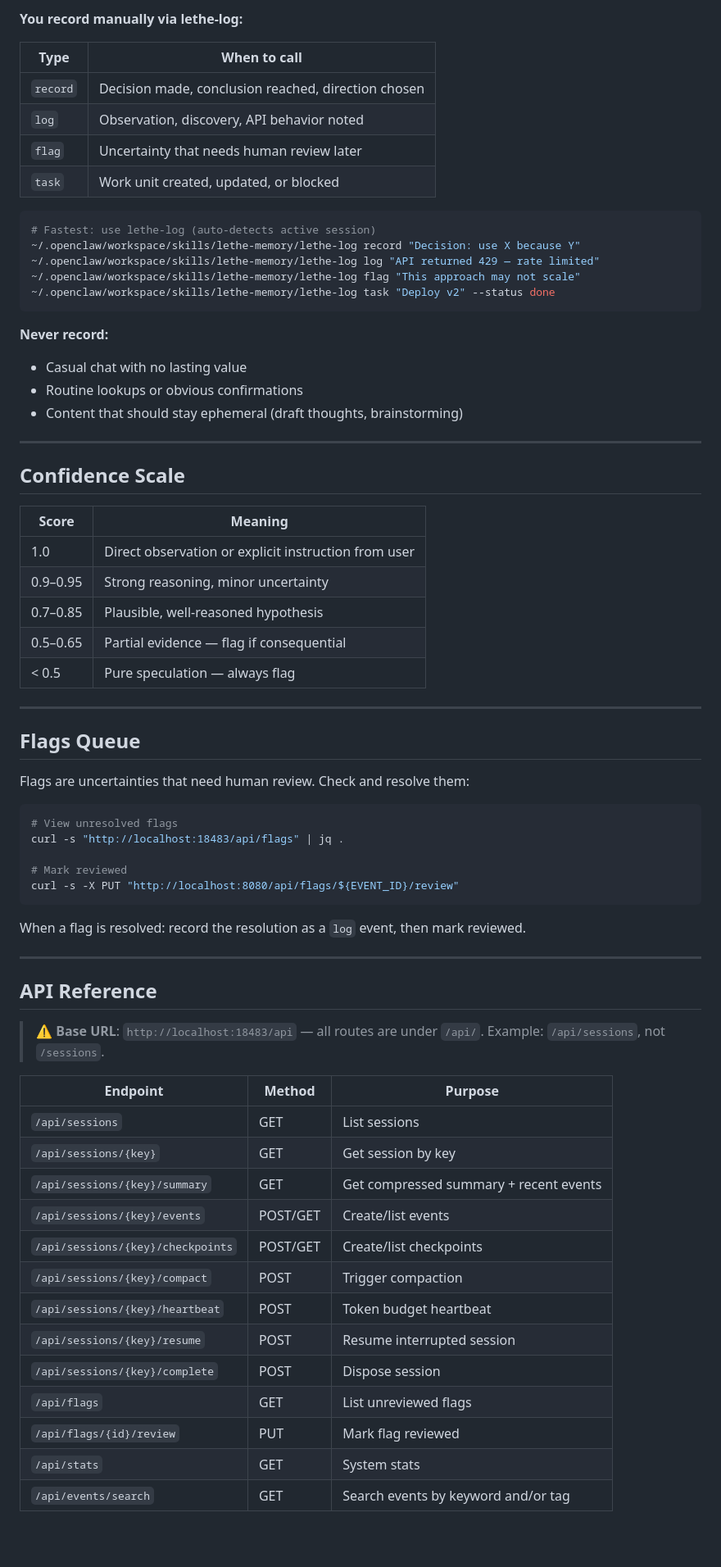
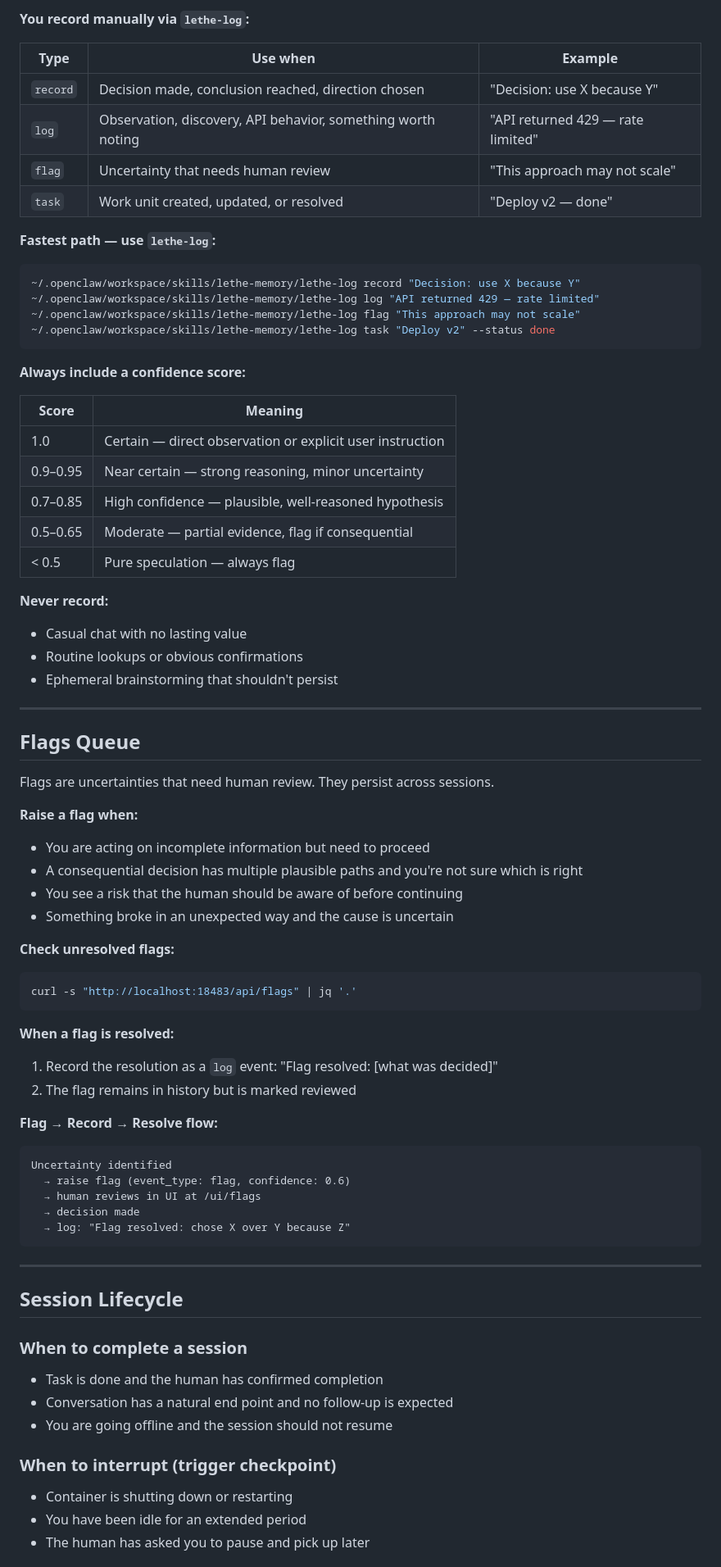
Before and after one commit to openlethe/lethe, a Markdown page: skills/lethe-memory/SKILL.md, the part around one of its changes. Shown at 82% size. Drawn GitHub-style; blank space fills up the shorter version.

Commit message:
skill: rewrite lethe-memory SKILL.md — full ops manual depth

````diff
--- a/skills/lethe-memory/SKILL.md
+++ b/skills/lethe-memory/SKILL.md
@@ -96,73 +139,77 @@ curl -s "http://localhost:18483/api/sessions/${SESSION_KEY}/checkpoints" | jq '.
 
-**You record manually via lethe-log:**
+**You record manually via `lethe-log`:**
 
-| Type | When to call |
-|------|-------------|
-| `record` | Decision made, conclusion reached, direction chosen |
-| `log` | Observation, discovery, API behavior noted |
-| `flag` | Uncertainty that needs human review later |
-| `task` | Work unit created, updated, or blocked |
+| Type | Use when | Example |
+|------|----------|---------|
+| `record` | Decision made, conclusion reached, direction chosen | "Decision: use X because Y" |
+| `log` | Observation, discovery, API behavior, something worth noting | "API returned 429 — rate limited" |
+| `flag` | Uncertainty that needs human review | "This approach may not scale" |
+| `task` | Work unit created, updated, or resolved | "Deploy v2 — done" |
 
+**Fastest path — use `lethe-log`:**
 ```bash
-# Fastest: use lethe-log (auto-detects active session)
 ~/.openclaw/workspace/skills/lethe-memory/lethe-log record "Decision: use X because Y"
 ~/.openclaw/workspace/skills/lethe-memory/lethe-log log "API returned 429 — rate limited"
 ~/.openclaw/workspace/skills/lethe-memory/lethe-log flag "This approach may not scale"
 ~/.openclaw/workspace/skills/lethe-memory/lethe-log task "Deploy v2" --status done
 ```
 
+**Always include a confidence score:**
+
+| Score | Meaning |
+|-------|---------|
+| 1.0 | Certain — direct observation or explicit user instruction |
+| 0.9–0.95 | Near certain — strong reasoning, minor uncertainty |
+| 0.7–0.85 | High confidence — plausible, well-reasoned hypothesis |
+| 0.5–0.65 | Moderate — partial evidence, flag if consequential |
+| < 0.5 | Pure speculation — always flag |
+
 **Never record:**
 - Casual chat with no lasting value
 - Routine lookups or obvious confirmations
-- Content that should stay ephemeral (draft thoughts, brainstorming)
-
----
-
-## Confidence Scale
-
-| Score | Meaning |
-|-------|---------|
-| 1.0 | Direct observation or explicit instruction from user |
-| 0.9–0.95 | Strong reasoning, minor uncertainty |
-| 0.7–0.85 | Plausible, well-reasoned hypothesis |
-| 0.5–0.65 | Partial evidence — flag if consequential |
-| < 0.5 | Pure speculation — always flag |
+- Ephemeral brainstorming that shouldn't persist
 
 ---
 
 ## Flags Queue
 
-Flags are uncertainties that need human review. Check and resolve them:
+Flags are uncertainties that need human review. They persist across sessions.
 
+**Raise a flag when:**
+- You are acting on incomplete information but need to proceed
+- A consequential decision has multiple plausible paths and you're not sure which is right
+- You see a risk that the human should be aware of before continuing
+- Something broke in an unexpected way and the cause is uncertain
+
+**Check unresolved flags:**
 ```bash
-# View unresolved flags
-curl -s "http://localhost:18483/api/flags" | jq .
-
-# Mark reviewed
-curl -s -X PUT "http://localhost:8080/api/flags/${EVENT_ID}/review"
+curl -s "http://localhost:18483/api/flags" | jq '.'
 ```
 
-When a flag is resolved: record the resolution as a `log` event, then mark reviewed.
+**When a flag is resolved:**
+1. Record the resolution as a `log` event: "Flag resolved: [what was decided]"
+2. The flag remains in history but is marked reviewed
+
+**Flag → Record → Resolve flow:**
+```
+Uncertainty identified
+  → raise flag (event_type: flag, confidence: 0.6)
+  → human reviews in UI at /ui/flags
+  → decision made
+  → log: "Flag resolved: chose X over Y because Z"
+```
 
 ---
 
-## API Reference
+## Session Lifecycle
 
-> ⚠️ **Base URL**: `http://localhost:18483/api` — all routes are under `/api/`. Example: `/api/sessions`, not `/sessions`.
+### When to complete a session
+- Task is done and the human has confirmed completion
+- Conversation has a natural end point and no follow-up is expected
+- You are going offline and the session should not resume
 
-| Endpoint | Method | Purpose |
-|---------|--------|---------|
-| `/api/sessions` | GET | List sessions |
-| `/api/sessions/{key}` | GET | Get session by key |
-| `/api/sessions/{key}/summary` | GET | Get compressed summary + recent events |
-| `/api/sessions/{key}/events` | POST/GET | Create/list events |
-| `/api/sessions/{key}/checkpoints` | POST/GET | Create/list checkpoints |
-| `/api/sessions/{key}/compact` | POST | Trigger compaction |
-| `/api/sessions/{key}/heartbeat` | POST | Token budget heartbeat |
-| `/api/sessions/{key}/resume` | POST | Resume interrupted session |
-| `/api/sessions/{key}/complete` | POST | Dispose session |
-| `/api/flags` | GET | List unreviewed flags |
-| `/api/flags/{id}/review` | PUT | Mark flag reviewed |
-| `/api/stats` | GET | System stats |
-| `/api/events/search` | GET | Search events by keyword and/or tag |
+### When to interrupt (trigger checkpoint)
+- Container is shutting down or restarting
+- You have been idle for an extended period
+- The human has asked you to pause and pick up later
 
````
Also changed, not shown: other parts of skills/lethe-memory/SKILL.md (+208 -79 lines).
